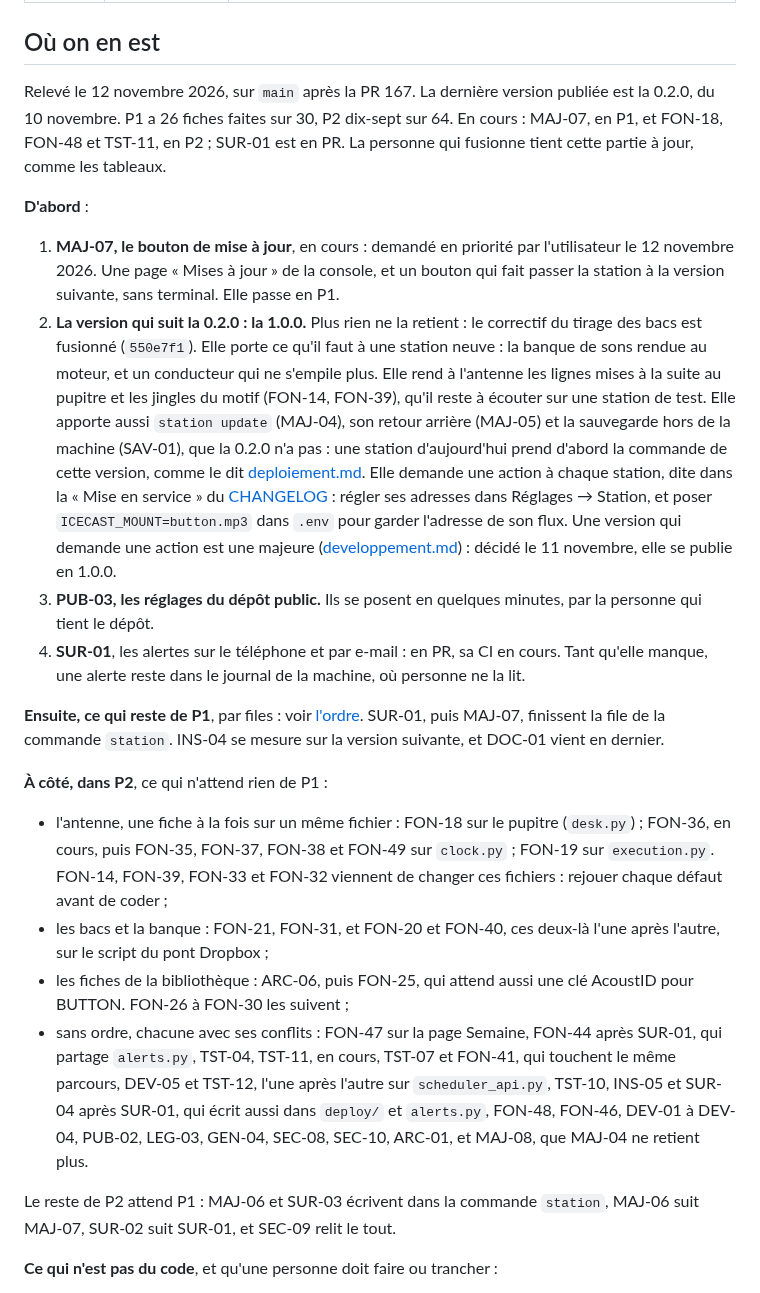
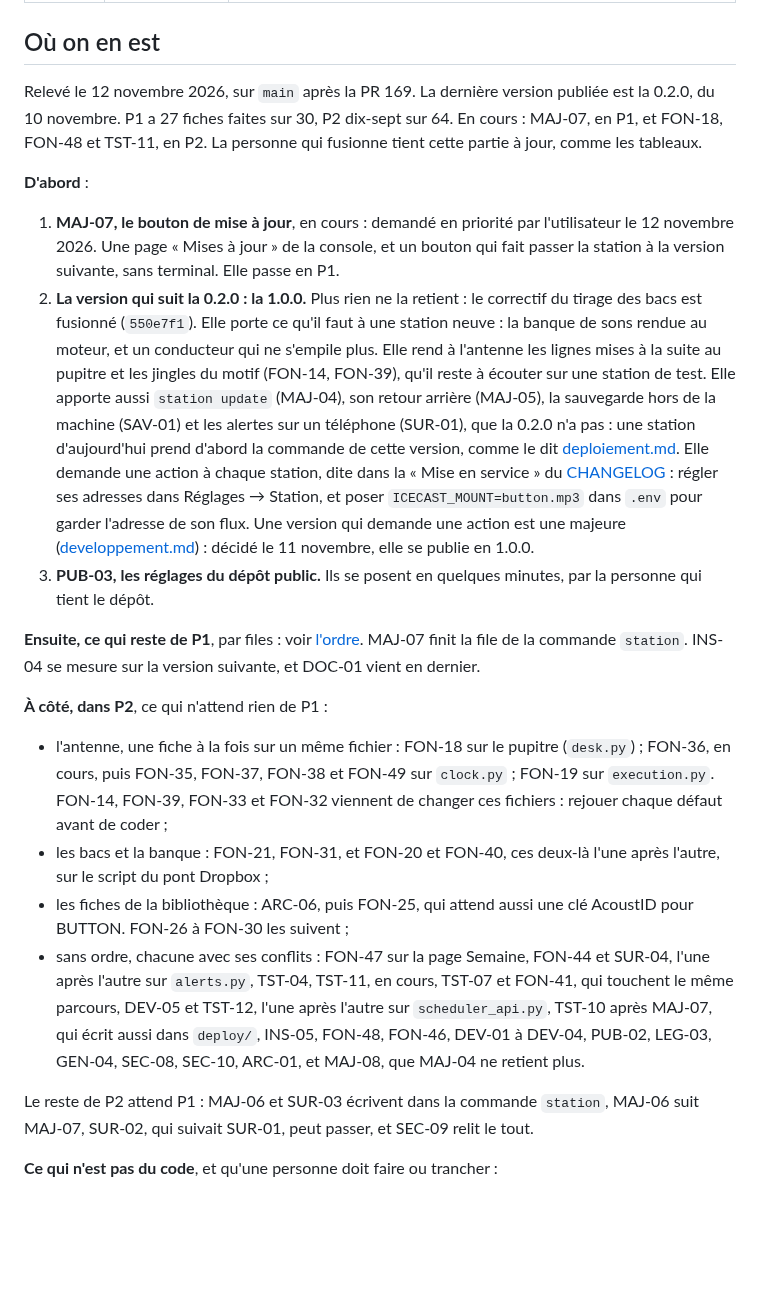
Before and after one commit to lazbutton/button, a Markdown page: docs/feuille-de-route/README.md, the part around the change. Drawn GitHub-style; blank space fills up the shorter version.

```diff
--- a/docs/feuille-de-route/README.md
+++ b/docs/feuille-de-route/README.md
@@ -10,25 +10,24 @@ Ce qui reste à faire, rangé par priorité. Chaque tâche est une **fiche** : a
 
 ## Où on en est
 
-Relevé le 12 novembre 2026, sur `main` après la PR 167. La dernière version publiée est la 0.2.0, du 10 novembre. P1 a 26 fiches faites sur 30, P2 dix-sept sur 64. En cours : MAJ-07, en P1, et FON-18, FON-48 et TST-11, en P2 ; SUR-01 est en PR. La personne qui fusionne tient cette partie à jour, comme les tableaux.
+Relevé le 12 novembre 2026, sur `main` après la PR 169. La dernière version publiée est la 0.2.0, du 10 novembre. P1 a 27 fiches faites sur 30, P2 dix-sept sur 64. En cours : MAJ-07, en P1, et FON-18, FON-48 et TST-11, en P2. La personne qui fusionne tient cette partie à jour, comme les tableaux.
 
 **D'abord** :
 
 1. **MAJ-07, le bouton de mise à jour**, en cours : demandé en priorité par l'utilisateur le 12 novembre 2026. Une page « Mises à jour » de la console, et un bouton qui fait passer la station à la version suivante, sans terminal. Elle passe en P1.
-2. **La version qui suit la 0.2.0 : la 1.0.0.** Plus rien ne la retient : le correctif du tirage des bacs est fusionné (`550e7f1`). Elle porte ce qu'il faut à une station neuve : la banque de sons rendue au moteur, et un conducteur qui ne s'empile plus. Elle rend à l'antenne les lignes mises à la suite au pupitre et les jingles du motif (FON-14, FON-39), qu'il reste à écouter sur une station de test. Elle apporte aussi `station update` (MAJ-04), son retour arrière (MAJ-05) et la sauvegarde hors de la machine (SAV-01), que la 0.2.0 n'a pas : une station d'aujourd'hui prend d'abord la commande de cette version, comme le dit [deploiement.md](../deploiement.md#avec-la-commande-station). Elle demande une action à chaque station, dite dans la « Mise en service » du [CHANGELOG](../../CHANGELOG.md) : régler ses adresses dans Réglages → Station, et poser `ICECAST_MOUNT=button.mp3` dans `.env` pour garder l'adresse de son flux. Une version qui demande une action est une majeure ([developpement.md](../developpement.md#publier-une-version)) : décidé le 11 novembre, elle se publie en 1.0.0.
+2. **La version qui suit la 0.2.0 : la 1.0.0.** Plus rien ne la retient : le correctif du tirage des bacs est fusionné (`550e7f1`). Elle porte ce qu'il faut à une station neuve : la banque de sons rendue au moteur, et un conducteur qui ne s'empile plus. Elle rend à l'antenne les lignes mises à la suite au pupitre et les jingles du motif (FON-14, FON-39), qu'il reste à écouter sur une station de test. Elle apporte aussi `station update` (MAJ-04), son retour arrière (MAJ-05), la sauvegarde hors de la machine (SAV-01) et les alertes sur un téléphone (SUR-01), que la 0.2.0 n'a pas : une station d'aujourd'hui prend d'abord la commande de cette version, comme le dit [deploiement.md](../deploiement.md#avec-la-commande-station). Elle demande une action à chaque station, dite dans la « Mise en service » du [CHANGELOG](../../CHANGELOG.md) : régler ses adresses dans Réglages → Station, et poser `ICECAST_MOUNT=button.mp3` dans `.env` pour garder l'adresse de son flux. Une version qui demande une action est une majeure ([developpement.md](../developpement.md#publier-une-version)) : décidé le 11 novembre, elle se publie en 1.0.0.
 3. **PUB-03, les réglages du dépôt public.** Ils se posent en quelques minutes, par la personne qui tient le dépôt.
-4. **SUR-01**, les alertes sur le téléphone et par e-mail : en PR, sa CI en cours. Tant qu'elle manque, une alerte reste dans le journal de la machine, où personne ne la lit.
 
-**Ensuite, ce qui reste de P1**, par files : voir [l'ordre](P1-mise-en-prod.md#lordre). SUR-01, puis MAJ-07, finissent la file de la commande `station`. INS-04 se mesure sur la version suivante, et DOC-01 vient en dernier.
+**Ensuite, ce qui reste de P1**, par files : voir [l'ordre](P1-mise-en-prod.md#lordre). MAJ-07 finit la file de la commande `station`. INS-04 se mesure sur la version suivante, et DOC-01 vient en dernier.
 
 **À côté, dans P2**, ce qui n'attend rien de P1 :
 
 - l'antenne, une fiche à la fois sur un même fichier : FON-18 sur le pupitre (`desk.py`) ; FON-36, en cours, puis FON-35, FON-37, FON-38 et FON-49 sur `clock.py` ; FON-19 sur `execution.py`. FON-14, FON-39, FON-33 et FON-32 viennent de changer ces fichiers : rejouer chaque défaut avant de coder ;
 - les bacs et la banque : FON-21, FON-31, et FON-20 et FON-40, ces deux-là l'une après l'autre, sur le script du pont Dropbox ;
 - les fiches de la bibliothèque : ARC-06, puis FON-25, qui attend aussi une clé AcoustID pour BUTTON. FON-26 à FON-30 les suivent ;
-- sans ordre, chacune avec ses conflits : FON-47 sur la page Semaine, FON-44 après SUR-01, qui partage `alerts.py`, TST-04, TST-11, en cours, TST-07 et FON-41, qui touchent le même parcours, DEV-05 et TST-12, l'une après l'autre sur `scheduler_api.py`, TST-10, INS-05 et SUR-04 après SUR-01, qui écrit aussi dans `deploy/` et `alerts.py`, FON-48, FON-46, DEV-01 à DEV-04, PUB-02, LEG-03, GEN-04, SEC-08, SEC-10, ARC-01, et MAJ-08, que MAJ-04 ne retient plus.
+- sans ordre, chacune avec ses conflits : FON-47 sur la page Semaine, FON-44 et SUR-04, l'une après l'autre sur `alerts.py`, TST-04, TST-11, en cours, TST-07 et FON-41, qui touchent le même parcours, DEV-05 et TST-12, l'une après l'autre sur `scheduler_api.py`, TST-10 après MAJ-07, qui écrit aussi dans `deploy/`, INS-05, FON-48, FON-46, DEV-01 à DEV-04, PUB-02, LEG-03, GEN-04, SEC-08, SEC-10, ARC-01, et MAJ-08, que MAJ-04 ne retient plus.
 
-Le reste de P2 attend P1 : MAJ-06 et SUR-03 écrivent dans la commande `station`, MAJ-06 suit MAJ-07, SUR-02 suit SUR-01, et SEC-09 relit le tout.
+Le reste de P2 attend P1 : MAJ-06 et SUR-03 écrivent dans la commande `station`, MAJ-06 suit MAJ-07, SUR-02, qui suivait SUR-01, peut passer, et SEC-09 relit le tout.
 
 **Ce qui n'est pas du code**, et qu'une personne doit faire ou trancher :
 
```
Also changed, not shown: docs/feuille-de-route/P1-mise-en-prod.md (+12 -5 lines).
